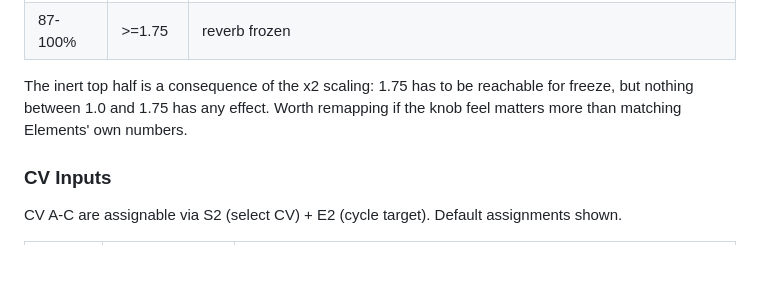
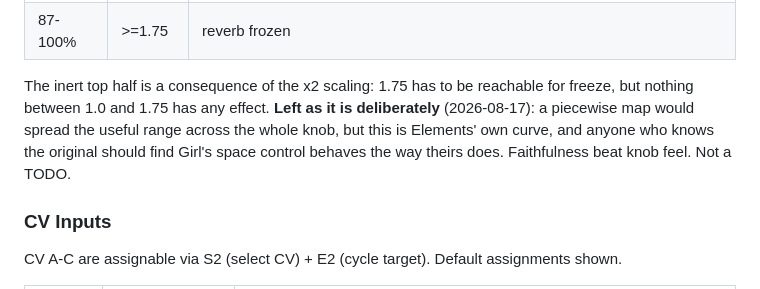
Before and after one commit to Eight4aWish/eurorack_modules, a Markdown page: docs/KSOLOTI_ELEMENTS.md, the part around the change. Rendered like a GitHub page; blank space fills up the shorter version.

Commit message:
Girl docs: the space curve stays as Elements has it
The table read as a standing suggestion to remap. It is a closed decision:
faithfulness to the original beat reclaiming the inert half of the pot.

Co-Authored-By: Claude Opus 5 (1M context) <noreply@anthropic.com>

```diff
--- a/docs/KSOLOTI_ELEMENTS.md
+++ b/docs/KSOLOTI_ELEMENTS.md
@@ -61,8 +61,10 @@ Elements' 0-2 range, and Elements clamps everything except freeze at 1.0:
 | 87-100% | >=1.75 | reverb frozen |
 
 The inert top half is a consequence of the x2 scaling: 1.75 has to be reachable for freeze,
-but nothing between 1.0 and 1.75 has any effect. Worth remapping if the knob feel matters
-more than matching Elements' own numbers.
+but nothing between 1.0 and 1.75 has any effect. **Left as it is deliberately** (2026-08-17):
+a piecewise map would spread the useful range across the whole knob, but this is Elements'
+own curve, and anyone who knows the original should find Girl's space control behaves the
+way theirs does. Faithfulness beat knob feel. Not a TODO.
 
 ### CV Inputs
 
```
